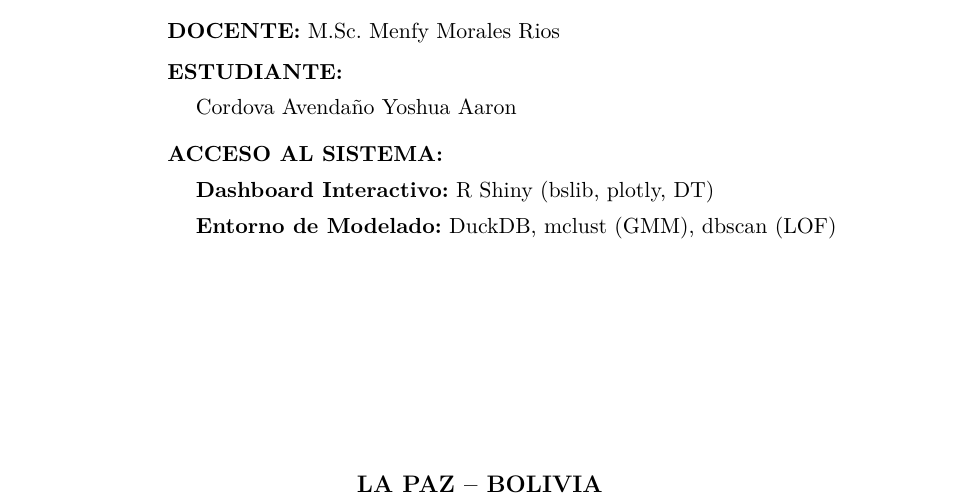
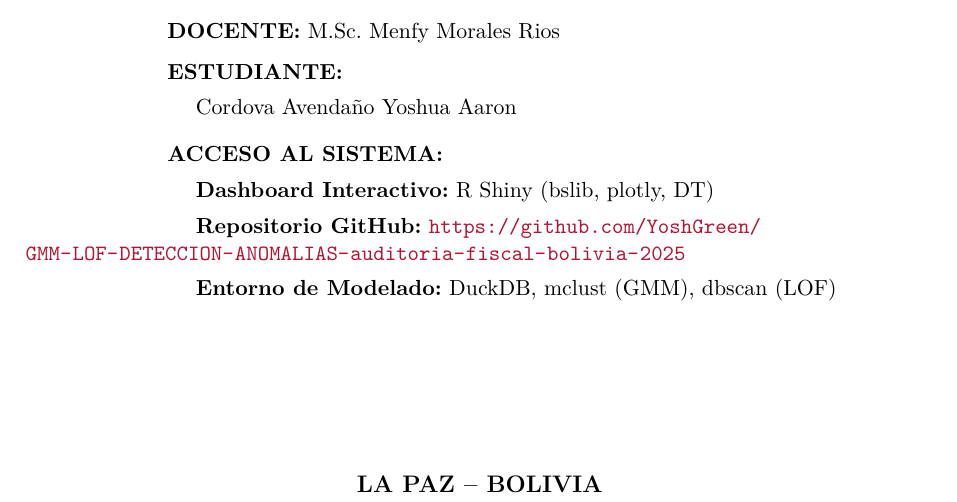
Before and after one commit to YoshGreen/GMM-LOF-DETECCION-ANOMALIAS-auditoria-fiscal-bolivia-2025, a LaTeX paper (informe/informe.tex): part of page 1 of 15, cut so that both start at the same text. Compiled offline with pdfLaTeX.

Commit message:
Documentacion completa README.md, caratula UMSA e informe PDF final compilado

```diff
--- a/informe/informe.tex
+++ b/informe/informe.tex
@@ -50,6 +50,7 @@
 		\hspace{3.0cm}Cordova Avendaño Yoshua Aaron\\[0.35cm]
 		\hspace{2.5cm}\textbf{ACCESO AL SISTEMA:}\\[0.15cm]
 		\hspace{3.0cm}\textbf{Dashboard Interactivo:} R Shiny (bslib, plotly, DT)\\[0.15cm]
+		\hspace{3.0cm}\textbf{Repositorio GitHub:} \url{https://github.com/YoshGreen/GMM-LOF-DETECCION-ANOMALIAS-auditoria-fiscal-bolivia-2025}\\[0.15cm]
 		\hspace{3.0cm}\textbf{Entorno de Modelado:} DuckDB, mclust (GMM), dbscan (LOF)
 	\end{flushleft}
 
```
Also changed, not shown: README.md (added), informe/informe.pdf.
